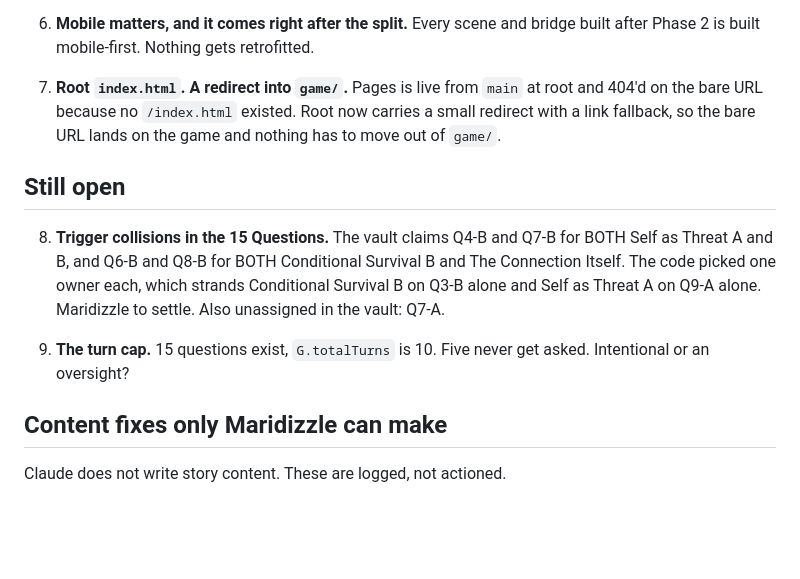
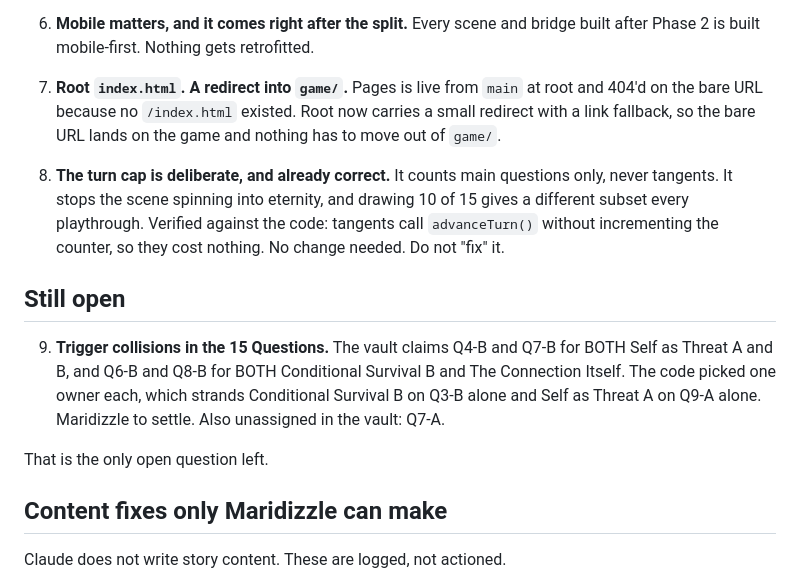
Before and after one commit to Maridizzle/saintalia-game, a Markdown page: PLAN.md, the part around the change. Rendered like a GitHub page; blank space fills up the shorter version.

```diff
--- a/PLAN.md
+++ b/PLAN.md
@@ -28,11 +28,13 @@ The vault and Maridizzle's decisions settled these. Recorded here so nobody reli
 
 7. **Root `index.html`. A redirect into `game/`.** Pages is live from `main` at root and 404'd on the bare URL because no `/index.html` existed. Root now carries a small redirect with a link fallback, so the bare URL lands on the game and nothing has to move out of `game/`.
 
+8. **The turn cap is deliberate, and already correct.** It counts main questions only, never tangents. It stops the scene spinning into eternity, and drawing 10 of 15 gives a different subset every playthrough. Verified against the code: tangents call `advanceTurn()` without incrementing the counter, so they cost nothing. No change needed. Do not "fix" it.
+
 ## Still open
 
-8. **Trigger collisions in the 15 Questions.** The vault claims Q4-B and Q7-B for BOTH Self as Threat A and B, and Q6-B and Q8-B for BOTH Conditional Survival B and The Connection Itself. The code picked one owner each, which strands Conditional Survival B on Q3-B alone and Self as Threat A on Q9-A alone. Maridizzle to settle. Also unassigned in the vault: Q7-A.
+9. **Trigger collisions in the 15 Questions.** The vault claims Q4-B and Q7-B for BOTH Self as Threat A and B, and Q6-B and Q8-B for BOTH Conditional Survival B and The Connection Itself. The code picked one owner each, which strands Conditional Survival B on Q3-B alone and Self as Threat A on Q9-A alone. Maridizzle to settle. Also unassigned in the vault: Q7-A.
 
-9. **The turn cap.** 15 questions exist, `G.totalTurns` is 10. Five never get asked. Intentional or an oversight?
+That is the only open question left.
 
 ## Content fixes only Maridizzle can make
 
```
Also changed, not shown: CLAUDE.md (+6 -4 lines).
